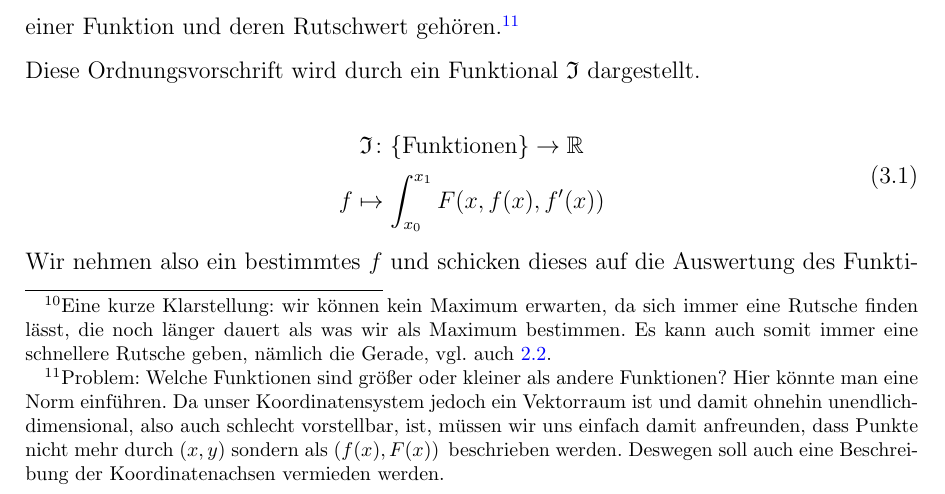
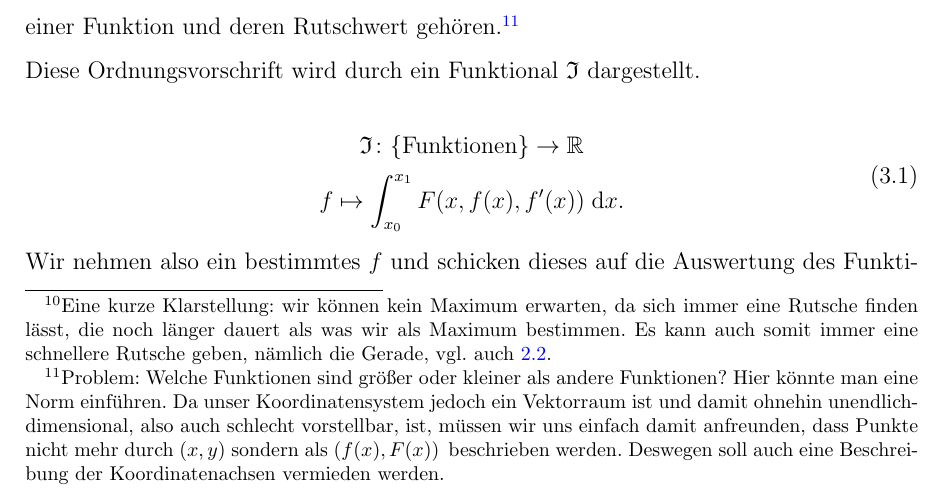
Before and after one commit to august-gaugler/w_seminar, a LaTeX document (wsemarbeit.tex): part of page 10 of 32, cut so that both start at the same text. Compiled offline with pdfLaTeX.

Commit message:
Update wsemarbeit.tex
solved issue 1 (missing dx on page 6, code line 295)

```diff
--- a/wsemarbeit.tex
+++ b/wsemarbeit.tex
@@ -292,7 +292,7 @@ Diese Ordnungsvorschrift wird durch ein Funktional $\mathfrak{I}$ dargestellt.
  \begin{gathered}
    \mathfrak{I}\colon
    { \{\text{Funktionen}\}} \rightarrow {\mathbb{R}} \\
-    f \mapsto \int_{x_0}^{x_1} F(x, f(x), f'(x))
+    f \mapsto \int_{x_0}^{x_1} F(x, f(x), f'(x))  \; \text{d} x.
  \end{gathered}
 \end{equation}
 
```
